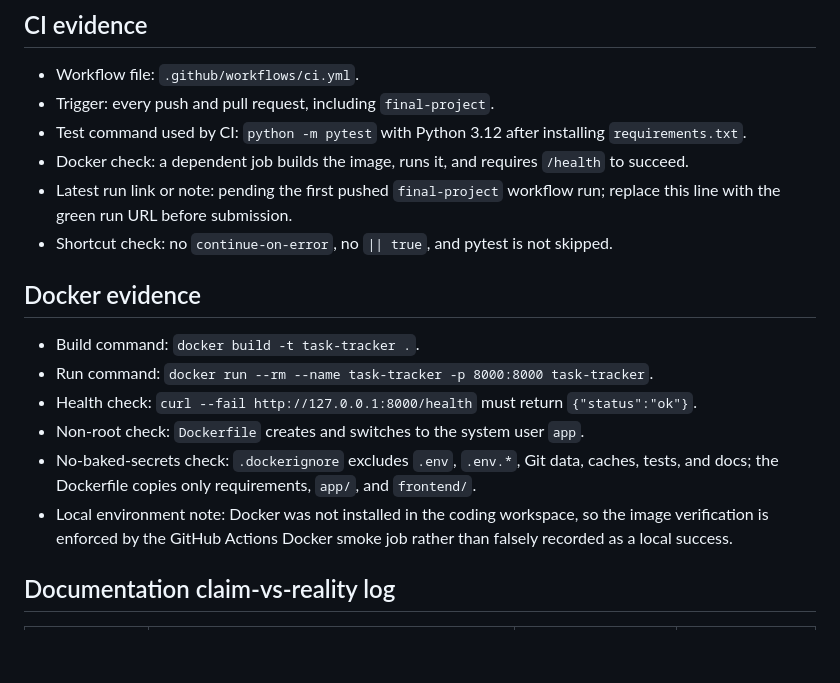
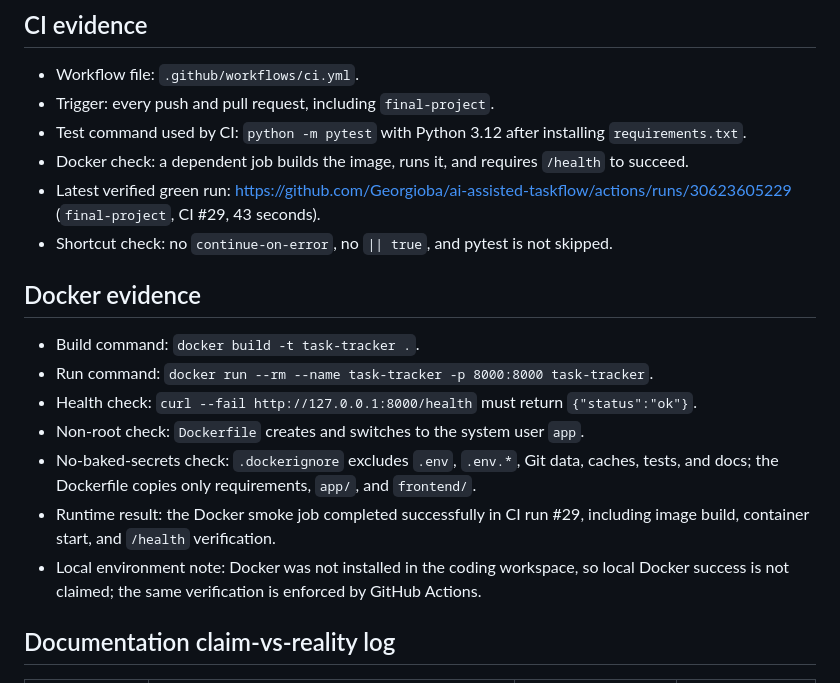
Before and after one commit to Georgioba/ai-assisted-taskflow, a Markdown page: docs/release-evidence.md, the part around the change. Drawn GitHub-style; blank space fills up the shorter version.

Commit message:
Record green final CI run

```diff
--- a/docs/release-evidence.md
+++ b/docs/release-evidence.md
@@ -23,7 +23,7 @@ No product feature was added. The only runtime changes were the required `/healt
 - Trigger: every push and pull request, including `final-project`.
 - Test command used by CI: `python -m pytest` with Python 3.12 after installing `requirements.txt`.
 - Docker check: a dependent job builds the image, runs it, and requires `/health` to succeed.
-- Latest run link or note: pending the first pushed `final-project` workflow run; replace this line with the green run URL before submission.
+- Latest verified green run: https://github.com/Georgioba/ai-assisted-taskflow/actions/runs/30623605229 (`final-project`, CI #29, 43 seconds).
 - Shortcut check: no `continue-on-error`, no `|| true`, and pytest is not skipped.
 
 ## Docker evidence
@@ -33,7 +33,8 @@ No product feature was added. The only runtime changes were the required `/healt
 - Health check: `curl --fail http://127.0.0.1:8000/health` must return `{"status":"ok"}`.
 - Non-root check: `Dockerfile` creates and switches to the system user `app`.
 - No-baked-secrets check: `.dockerignore` excludes `.env`, `.env.*`, Git data, caches, tests, and docs; the Dockerfile copies only requirements, `app/`, and `frontend/`.
-- Local environment note: Docker was not installed in the coding workspace, so the image verification is enforced by the GitHub Actions Docker smoke job rather than falsely recorded as a local success.
+- Runtime result: the Docker smoke job completed successfully in CI run #29, including image build, container start, and `/health` verification.
+- Local environment note: Docker was not installed in the coding workspace, so local Docker success is not claimed; the same verification is enforced by GitHub Actions.
 
 ## Documentation claim-vs-reality log
 
```
